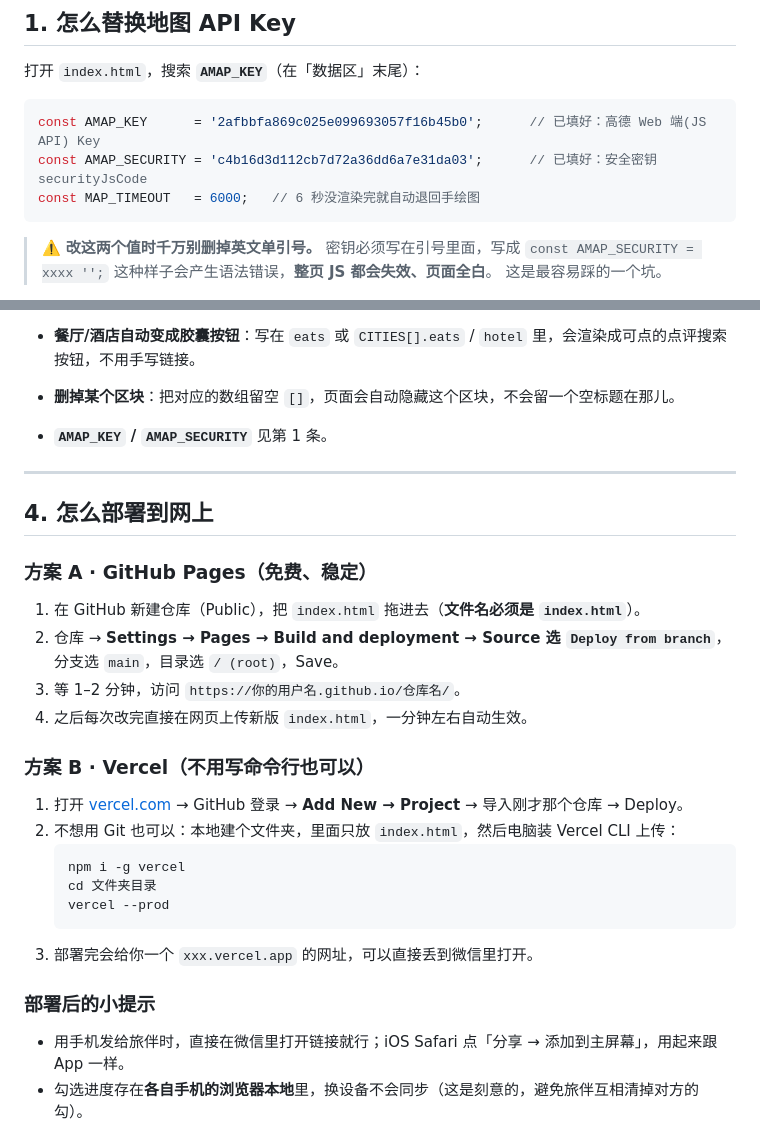
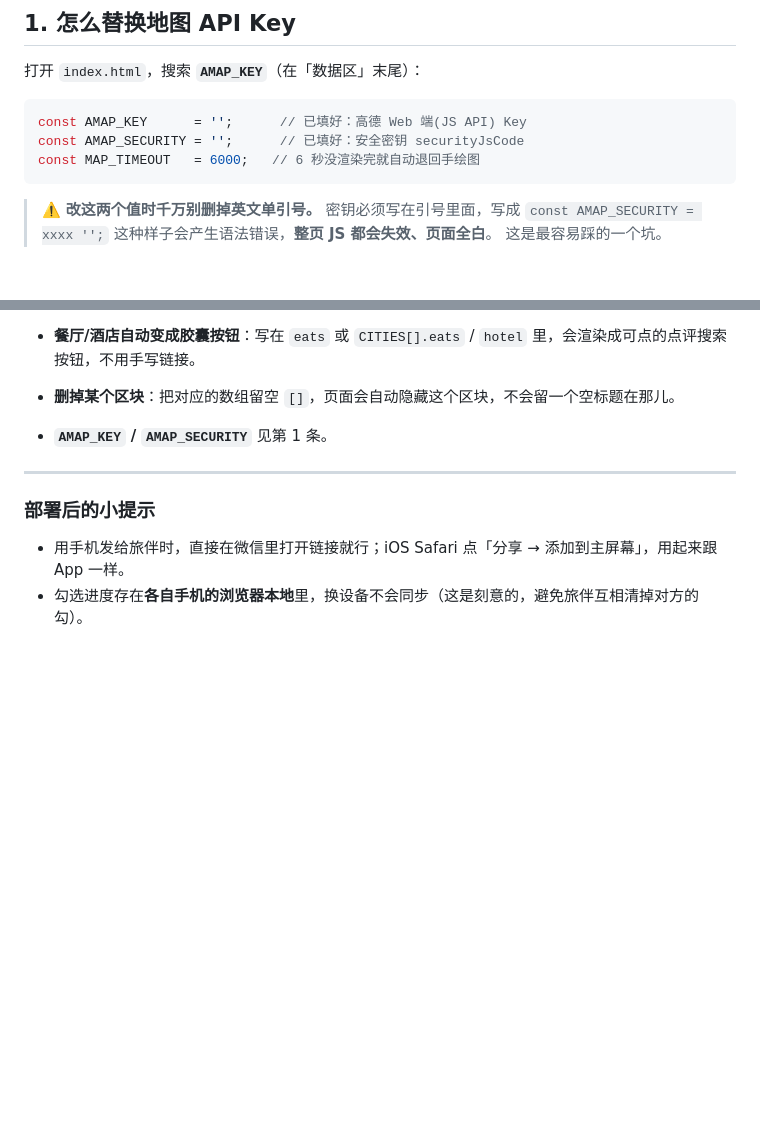
Before and after one commit to rachel-song1/chufalm, a Markdown page: README.md, 2 parts joined by grey strips. GitHub-like rendering; blank space fills up the shorter version.

Commit message:
Update README with new key placeholders and remove deployment instructions
Updated AMAP_KEY and AMAP_SECURITY placeholders to empty strings. Removed deployment instructions for GitHub Pages and Vercel.

````diff
--- a/README.md
+++ b/README.md
@@ -10,8 +10,8 @@
 打开 `index.html`，搜索 **`AMAP_KEY`**（在「数据区」末尾）：
 
 ```js
-const AMAP_KEY      = '2afbbfa869c025e099693057f16b45b0';      // 已填好：高德 Web 端(JS API) Key
-const AMAP_SECURITY = 'c4b16d3d112cb7d72a36dd6a7e31da03';      // 已填好：安全密钥 securityJsCode
+const AMAP_KEY      = '';      // 已填好：高德 Web 端(JS API) Key
+const AMAP_SECURITY = '';      // 已填好：安全密钥 securityJsCode
 const MAP_TIMEOUT   = 6000;   // 6 秒没渲染完就自动退回手绘图
 ```
 
@@ -95,24 +95,6 @@ const CITY_IMAGES = {
 
 ---
 
-## 4. 怎么部署到网上
-
-### 方案 A · GitHub Pages（免费、稳定）
-1. 在 GitHub 新建仓库（Public），把 `index.html` 拖进去（**文件名必须是 `index.html`**）。
-2. 仓库 → **Settings → Pages → Build and deployment → Source 选 `Deploy from branch`**，分支选 `main`，目录选 `/ (root)`，Save。
-3. 等 1–2 分钟，访问 `https://你的用户名.github.io/仓库名/`。
-4. 之后每次改完直接在网页上传新版 `index.html`，一分钟左右自动生效。
-
-### 方案 B · Vercel（不用写命令行也可以）
-1. 打开 [vercel.com](https://vercel.com) → GitHub 登录 → **Add New → Project** → 导入刚才那个仓库 → Deploy。
-2. 不想用 Git 也可以：本地建个文件夹，里面只放 `index.html`，然后电脑装 Vercel CLI 上传：
-   ```bash
-   npm i -g vercel
-   cd 文件夹目录
-   vercel --prod
-   ```
-3. 部署完会给你一个 `xxx.vercel.app` 的网址，可以直接丢到微信里打开。
-
 ### 部署后的小提示
 - 用手机发给旅伴时，直接在微信里打开链接就行；iOS Safari 点「分享 → 添加到主屏幕」，用起来跟 App 一样。
 - 勾选进度存在**各自手机的浏览器本地**里，换设备不会同步（这是刻意的，避免旅伴互相清掉对方的勾）。
````
